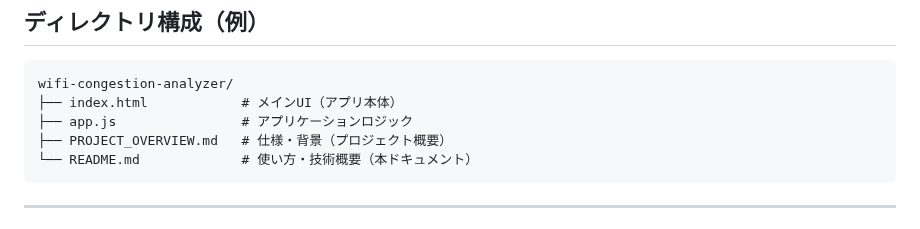
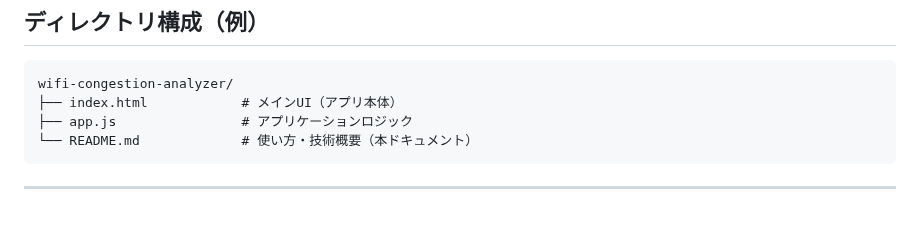
Before and after one commit to maton369/Wifi_Monitor, a Markdown page: README.md, the part around the change. Drawn GitHub-style.

````diff
--- a/README.md
+++ b/README.md
@@ -145,7 +145,6 @@
 wifi-congestion-analyzer/
 ├── index.html            # メインUI（アプリ本体）
 ├── app.js                # アプリケーションロジック
-├── PROJECT_OVERVIEW.md   # 仕様・背景（プロジェクト概要）
 └── README.md             # 使い方・技術概要（本ドキュメント）
 ```
 
````
